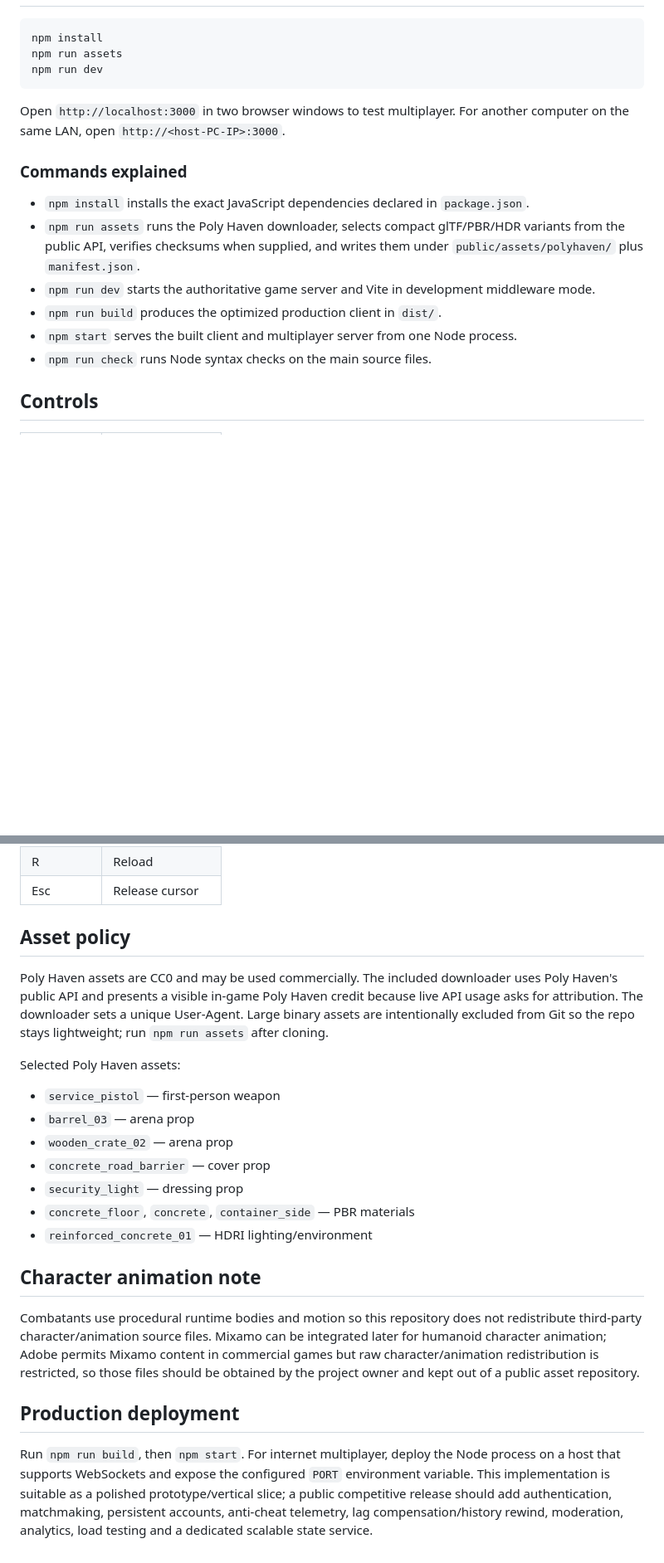
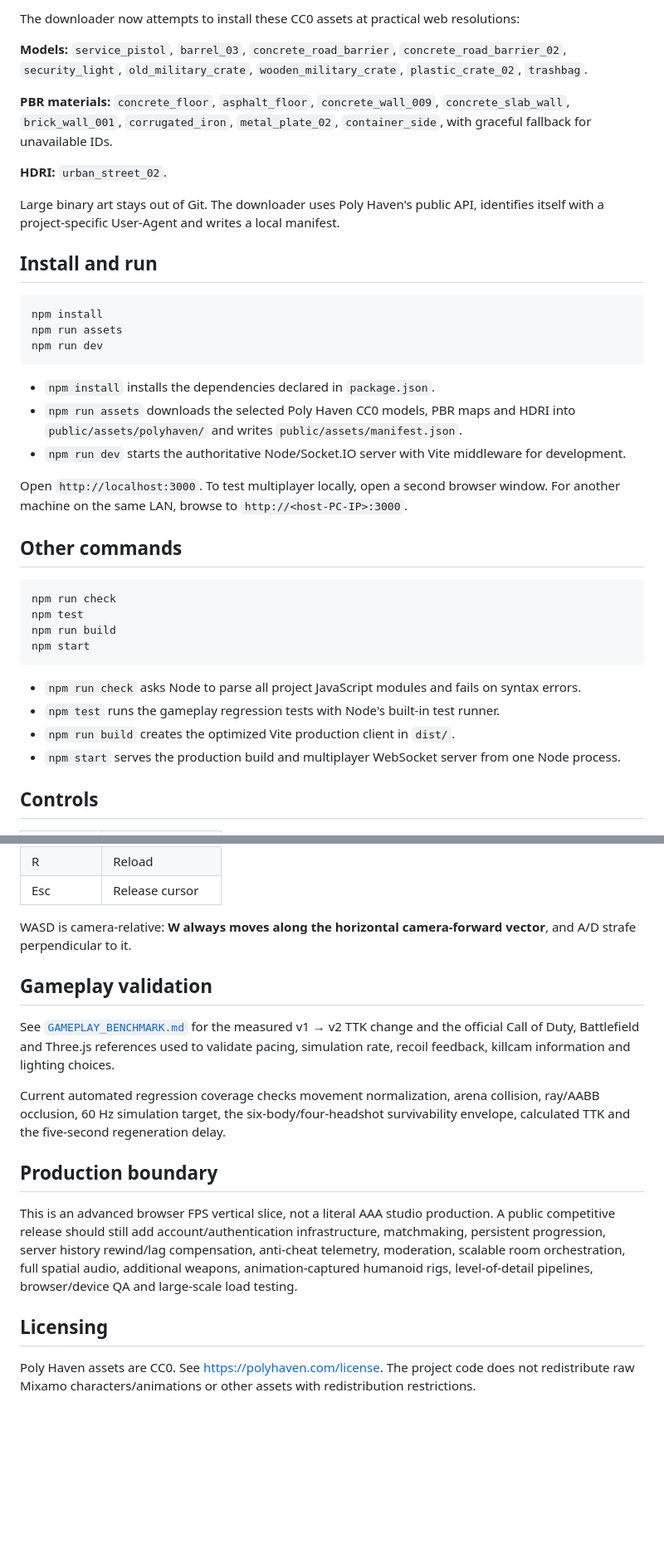
Before and after one commit to ForrestOgden/3D-Robot-Design-, a Markdown page: README.md, 2 parts joined by grey strips. Shown at 83% size. GitHub-like rendering; blank space fills up the shorter version.

````diff
--- a/README.md
+++ b/README.md
@@ -17,3 +58,14 @@ A browser-based multiplayer FPS built with Three.js, Socket.IO and an authoritat
+The downloader now attempts to install these CC0 assets at practical web resolutions:
+
+**Models:** `service_pistol`, `barrel_03`, `concrete_road_barrier`, `concrete_road_barrier_02`, `security_light`, `old_military_crate`, `wooden_military_crate`, `plastic_crate_02`, `trashbag`.
+
+**PBR materials:** `concrete_floor`, `asphalt_floor`, `concrete_wall_009`, `concrete_slab_wall`, `brick_wall_001`, `corrugated_iron`, `metal_plate_02`, `container_side`, with graceful fallback for unavailable IDs.
+
+**HDRI:** `urban_street_02`.
+
+Large binary art stays out of Git. The downloader uses Poly Haven's public API, identifies itself with a project-specific User-Agent and writes a local manifest.
+
+## Install and run
 
 ```bash
 npm install
@@ -21,16 +73,25 @@ npm run assets
 npm run dev
 ```
 
-Open `http://localhost:3000` in two browser windows to test multiplayer. For another computer on the same LAN, open `http://<host-PC-IP>:3000`.
+- `npm install` installs the dependencies declared in `package.json`.
+- `npm run assets` downloads the selected Poly Haven CC0 models, PBR maps and HDRI into `public/assets/polyhaven/` and writes `public/assets/manifest.json`.
+- `npm run dev` starts the authoritative Node/Socket.IO server with Vite middleware for development.
 
-### Commands explained
+Open `http://localhost:3000`. To test multiplayer locally, open a second browser window. For another machine on the same LAN, browse to `http://<host-PC-IP>:3000`.
 
-- `npm install` installs the exact JavaScript dependencies declared in `package.json`.
-- `npm run assets` runs the Poly Haven downloader, selects compact glTF/PBR/HDR variants from the public API, verifies checksums when supplied, and writes them under `public/assets/polyhaven/` plus `manifest.json`.
-- `npm run dev` starts the authoritative game server and Vite in development middleware mode.
-- `npm run build` produces the optimized production client in `dist/`.
-- `npm start` serves the built client and multiplayer server from one Node process.
-- `npm run check` runs Node syntax checks on the main source files.
+## Other commands
+
+```bash
+npm run check
+npm test
+npm run build
+npm start
+```
+
+- `npm run check` asks Node to parse all project JavaScript modules and fails on syntax errors.
+- `npm test` runs the gameplay regression tests with Node's built-in test runner.
+- `npm run build` creates the optimized Vite production client in `dist/`.
+- `npm start` serves the production build and multiplayer WebSocket server from one Node process.
 
 ## Controls
 
@@ -46,24 +107,18 @@ Open `http://localhost:3000` in two browser windows to test multiplayer. For ano
 | R | Reload |
 | Esc | Release cursor |
 
-## Asset policy
+WASD is camera-relative: **W always moves along the horizontal camera-forward vector**, and A/D strafe perpendicular to it.
 
-Poly Haven assets are CC0 and may be used commercially. The included downloader uses Poly Haven's public API and presents a visible in-game Poly Haven credit because live API usage asks for attribution. The downloader sets a unique User-Agent. Large binary assets are intentionally excluded from Git so the repo stays lightweight; run `npm run assets` after cloning.
+## Gameplay validation
 
-Selected Poly Haven assets:
+See [`GAMEPLAY_BENCHMARK.md`](./GAMEPLAY_BENCHMARK.md) for the measured v1 → v2 TTK change and the official Call of Duty, Battlefield and Three.js references used to validate pacing, simulation rate, recoil feedback, killcam information and lighting choices.
 
-- `service_pistol` — first-person weapon
-- `barrel_03` — arena prop
-- `wooden_crate_02` — arena prop
-- `concrete_road_barrier` — cover prop
-- `security_light` — dressing prop
-- `concrete_floor`, `concrete`, `container_side` — PBR materials
-- `reinforced_concrete_01` — HDRI lighting/environment
+Current automated regression coverage checks movement normalization, arena collision, ray/AABB occlusion, 60 Hz simulation target, the six-body/four-headshot survivability envelope, calculated TTK and the five-second regeneration delay.
 
-## Character animation note
+## Production boundary
 
-Combatants use procedural runtime bodies and motion so this repository does not redistribute third-party character/animation source files. Mixamo can be integrated later for humanoid character animation; Adobe permits Mixamo content in commercial games but raw character/animation redistribution is restricted, so those files should be obtained by the project owner and kept out of a public asset repository.
+This is an advanced browser FPS vertical slice, not a literal AAA studio production. A public competitive release should still add account/authentication infrastructure, matchmaking, persistent progression, server history rewind/lag compensation, anti-cheat telemetry, moderation, scalable room orchestration, full spatial audio, additional weapons, animation-captured humanoid rigs, level-of-detail pipelines, browser/device QA and large-scale load testing.
 
-## Production deployment
+## Licensing
 
-Run `npm run build`, then `npm start`. For internet multiplayer, deploy the Node process on a host that supports WebSockets and expose the configured `PORT` environment variable. This implementation is suitable as a polished prototype/vertical slice; a public competitive release should add authentication, matchmaking, persistent accounts, anti-cheat telemetry, lag compensation/history rewind, moderation, analytics, load testing and a dedicated scalable state service.
+Poly Haven assets are CC0. See https://polyhaven.com/license. The project code does not redistribute raw Mixamo characters/animations or other assets with redistribution restrictions.
````
Also changed, not shown: other parts of README.md (+53 -12 lines).
